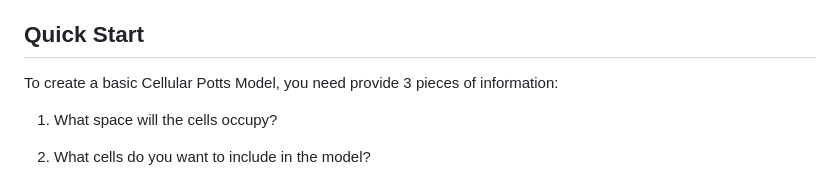
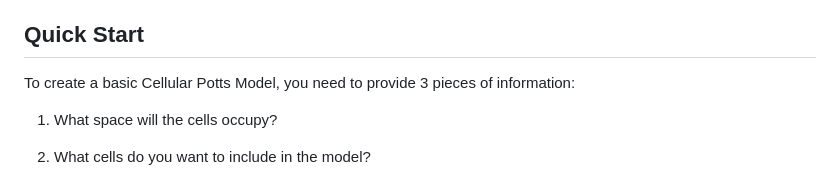
Before and after one commit to RobertGregg/CellularPotts.jl, a Markdown page: README.md, the part around the change. GitHub-like rendering.

```diff
--- a/README.md
+++ b/README.md
@@ -38,7 +38,7 @@ Also of note, **this package is still in development and is not currently recomm
 
 ## Quick Start
 
-To create a basic Cellular Potts Model, you need provide 3 pieces of information:
+To create a basic Cellular Potts Model, you need to provide 3 pieces of information:
 
 1.  What space will the cells occupy?
 
```
